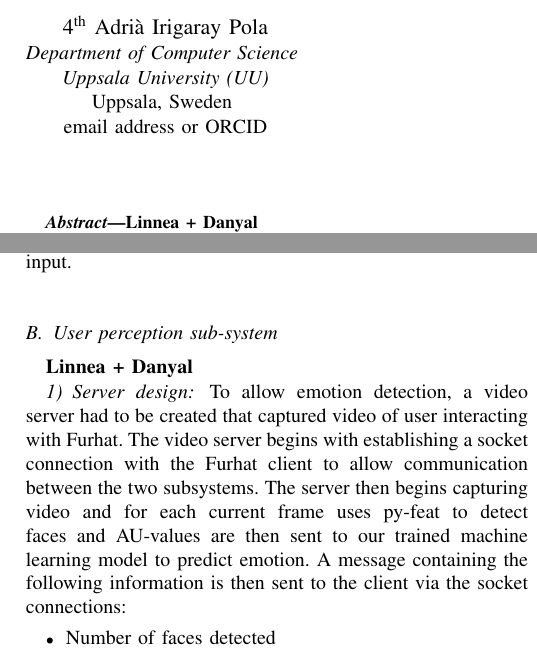
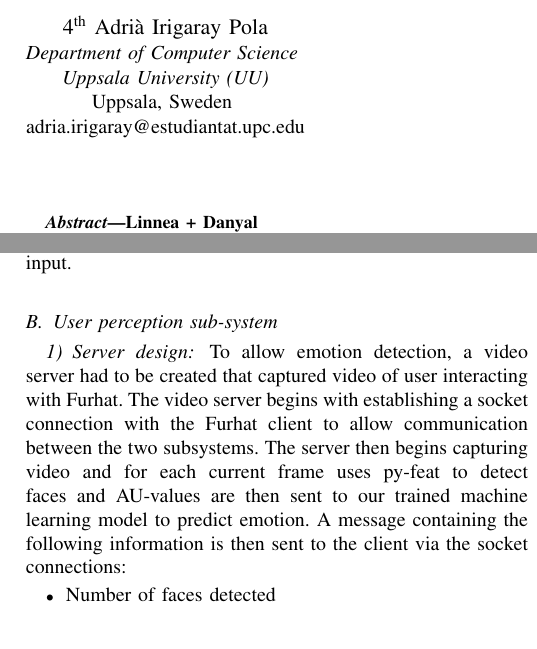
Before and after one commit to dannem1337/Bart-Bartender, a LaTeX paper (Report/Project _report.tex): two parts of the columns of pages 1 and 2 of 4, joined at a grey line, cut so that both start at the same text. Compiled offline with pdfLaTeX; a missing font is replaced by an installed copy or a similar font; a LaTeX package or settings file that is missing is left out.

Commit message:
minor changes

```diff
--- a/Report/Project _report.tex
+++ b/Report/Project _report.tex
@@ -43,7 +43,7 @@ walter.levens.8542@student.uu.se}
 \IEEEauthorblockA{\textit{Department of Computer Science} \\
 \textit{Uppsala University (UU)}\\
 Uppsala, Sweden \\
-email address or ORCID}
+adria.irigaray@estudiantat.upc.edu}
 
 }
 
@@ -95,7 +94,7 @@ The scenario chosen for this project is as said in previous sections a bartender
 \end{enumerate}
 To achieve these goals, the system consists of two sub-systems: the \textbf{perception subsystem} and the \textbf{interaction subsystem}. The perception sub-system consists of a video socket server recognizing faces combined with a machine learning model classifying emotions of recognized faces. The interaction sub-system consists of a client establishing contact with the video server, the client is integrated with Furhat, a social robot platform which is designed to enable human-like interaction through multimodal communication. Furhat have advanced speech synthesis, facial animations and gesture recognition. Furhat provides a remote API which makes it possible for us to control, design and interact with the robot over a network. Together with the client and Furhat, a Large Language Model (LLM), Gemini is integrated to the interaction subsystem to enable a response to the user speech input.\\
 \subsection{User perception sub-system}
-\textbf{Linnea + Danyal}
+
 \subsubsection{Server design}\label{sec:serverdesign}
 To allow emotion detection, a video server had to be created that captured video of user interacting with Furhat. The video server begins with establishing a socket connection with the Furhat client to allow communication between the two subsystems. The server then begins capturing video and for each current frame uses py-feat to detect faces and AU-values are then sent to our trained machine learning model to predict emotion. A message containing the following information is then sent to the client via the socket connections:
 \begin{itemize}
```
Also changed, not shown: Report/Project _report.pdf, Report/Project _report.tex (9 more changed lines).
